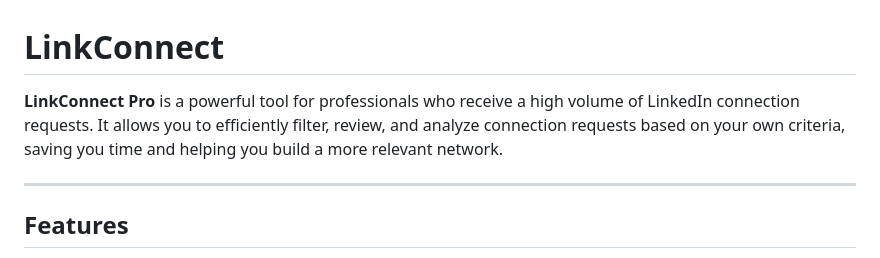
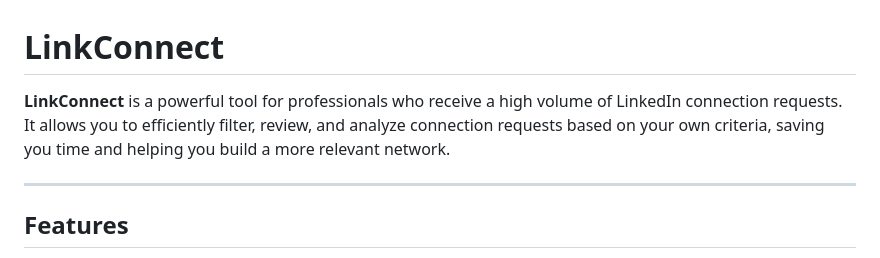
Before and after one commit to ilavanyajain/LinkConnect, a Markdown page: README.md, the part around the change. GitHub-like rendering.

```diff
--- a/README.md
+++ b/README.md
@@ -1,6 +1,6 @@
 # LinkConnect
 
-**LinkConnect Pro** is a powerful tool for professionals who receive a high volume of LinkedIn connection requests. It allows you to efficiently filter, review, and analyze connection requests based on your own criteria, saving you time and helping you build a more relevant network.
+**LinkConnect** is a powerful tool for professionals who receive a high volume of LinkedIn connection requests. It allows you to efficiently filter, review, and analyze connection requests based on your own criteria, saving you time and helping you build a more relevant network.
 
 ---
 
```
